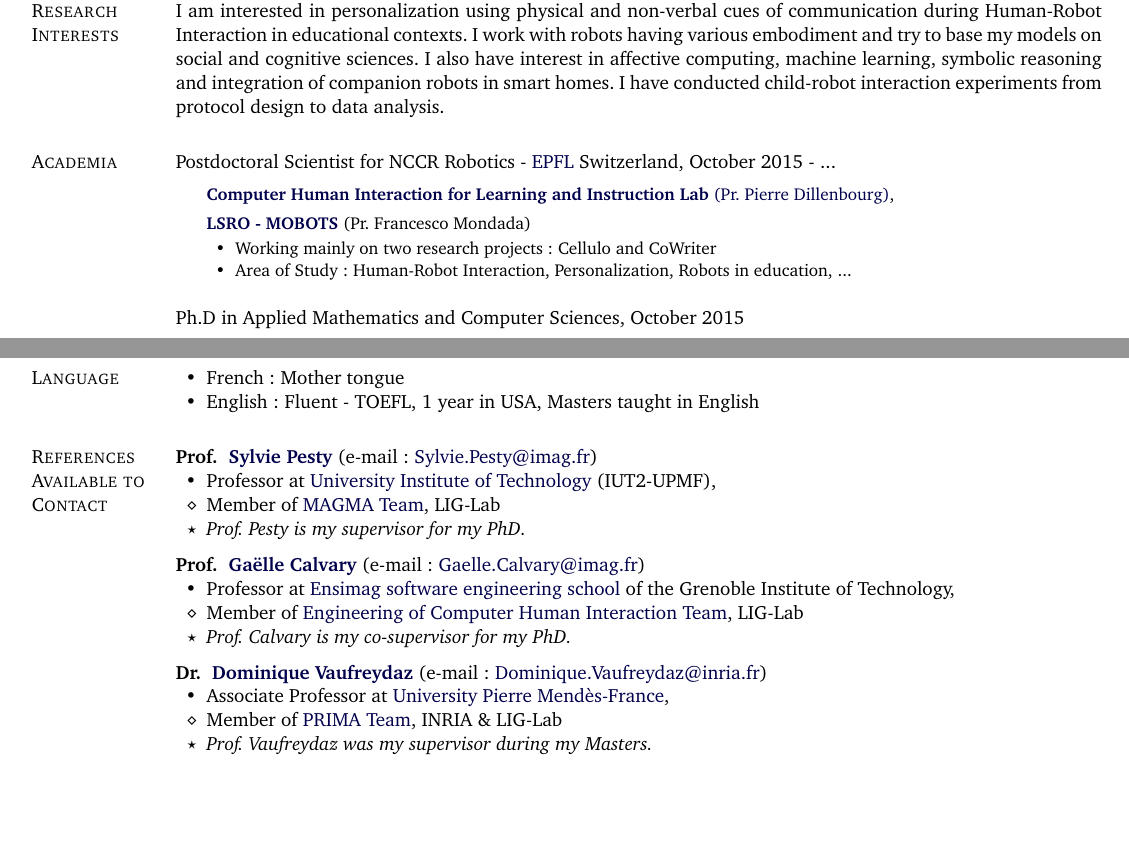
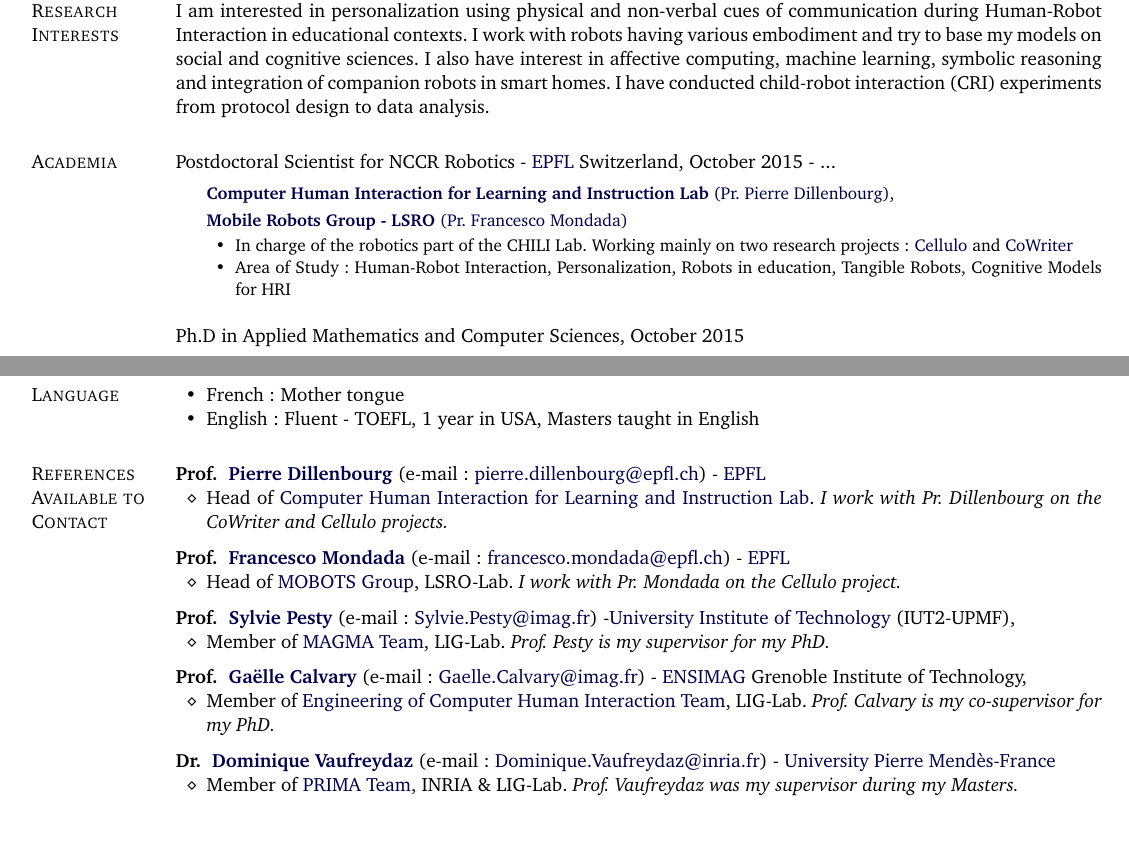
Before and after one commit to WafaJohal/curriculum_vitae, a LaTeX CV (cv_wafa_johal.tex): two parts of pages 1 and 3 of 3, joined at a grey line, cut so that both start at the same text, the shorter picture padded with empty space. Compiled offline with pdfLaTeX.

Commit message:
update Feb 2017

```diff
--- a/cv_wafa_johal.tex
+++ b/cv_wafa_johal.tex
@@ -335,7 +335,7 @@
 I am interested in personalization using physical and non-verbal cues of communication during Human-Robot Interaction in educational contexts.
 I work with robots having various embodiment and try to base my models on social and cognitive sciences.
 I also have interest in affective computing, machine learning, symbolic reasoning and integration of companion robots in smart homes.
-I have conducted child-robot interaction experiments from protocol design to data analysis.
+I have conducted child-robot interaction (CRI) experiments from protocol design to data analysis.
 
 \section{Academia}
  Postdoctoral Scientist for NCCR Robotics - \href{http://www.epfl.ch}{EPFL} Switzerland, October 2015 - ...
@@ -344,11 +344,11 @@
 	\begin{small}
 
 
-		\item[] \href{http://www.chili.epfl.ch/}{\textbf{Computer Human Interaction for Learning and Instruction Lab} (Pr. Pierre Dillenbourg)},
-		\item[] \href{http://www.mobots.epfl.ch}{\textbf{LSRO - MOBOTS}} (Pr. Francesco Mondada)
+		\item[] \href{http://www.chili.epfl.ch/}{\textbf{Computer Human Interaction for Learning and Instruction Lab}} \href{https://people.epfl.ch/pierre.dillenbourg}{(Pr. Pierre Dillenbourg)},
+		\item[] \href{http://www.mobots.epfl.ch}{\textbf{Mobile Robots Group - LSRO}} \href{https://people.epfl.ch/francesco.mondada}{(Pr. Francesco Mondada)}
 		\begin{innerlist}
-			\item Working mainly on two research projects: Cellulo and CoWriter
-			\item Area of Study : Human-Robot Interaction, Personalization, Robots in education, ...
+			\item In charge of the robotics part of the CHILI Lab. Working mainly on two research projects: \href{http://chili.epfl.ch/cellulo}{Cellulo} and \href{http://chili.epfl.ch/cowriter}{CoWriter}
+			\item Area of Study : Human-Robot Interaction, Personalization, Robots in education, Tangible Robots, Cognitive Models for HRI
 		\end{innerlist}
 	\end{small}
 \end{outerlist}
@@ -720,35 +720,45 @@
 
 \section{References Available to Contact}
 %todo add ref pierre and franceso
+\textbf{Prof.~  \href{https://people.epfl.ch/pierre.dillenbourg}{Pierre Dillenbourg}}
+(e\-/mail:~\href{mailto:pierre.dillenbourg@epfl.ch}{pierre.dillenbourg@epfl.ch}) - \href{https://epfl.ch/}{EPFL}
+%
+\begin{innerlist}
+	\item[$\diamond$] Head of \href{http://chili.epfl.ch/}{Computer Human Interaction for Learning and Instruction Lab}. \emph{I work with Pr. Dillenbourg on the CoWriter and Cellulo projects.}
+\end{innerlist}
+\halfblankline
+
+
+\textbf{Prof.~  \href{https://people.epfl.ch/francesco.mondada}{Francesco Mondada}}
+(e\-/mail:~\href{mailto:francesco.mondada@epfl.ch}{francesco.mondada@epfl.ch}) - \href{https://epfl.ch/}{EPFL}
+%
+\begin{innerlist}
+	\item[$\diamond$] Head of \href{http://mobots.epfl.ch/}{MOBOTS Group}, LSRO-Lab. \emph{I work with Pr. Mondada on the Cellulo project.}
+\end{innerlist}
+\halfblankline
 
 \textbf{Prof.~  \href{http://magma.imag.fr/content/sylvie-pesty}{Sylvie  Pesty}}
-(e\-/mail:~\href{mailto:Sylvie.Pesty@imag.fr}{Sylvie.Pesty@imag.fr})
+(e\-/mail:~\href{mailto:Sylvie.Pesty@imag.fr}{Sylvie.Pesty@imag.fr}) -\href{http://www.iut2.upmf-grenoble.fr/-/}{University Institute of Technology} (IUT2-UPMF),
 %
 \begin{innerlist}
-    \item Professor at \href{http://www.iut2.upmf-grenoble.fr/-/}{University Institute of Technology} (IUT2-UPMF),
-    \item[$\diamond$] Member of \href{http://magma.imag.fr/}{MAGMA Team}, LIG-Lab
-    \item[$\star$] \emph{Prof. Pesty is my supervisor for my PhD.}
+    \item[$\diamond$] Member of \href{http://magma.imag.fr/}{MAGMA Team}, LIG-Lab. \emph{Prof. Pesty is my supervisor for my PhD.}
 \end{innerlist}
 \halfblankline
 
 \textbf{Prof.~ \href{http://iihm.imag.fr/calvary/}{Gaëlle Calvary}}
-(e\-/mail:~\href{mailto:Gaelle.Calvary@imag.fr}{Gaelle.Calvary@imag.fr})
+(e\-/mail:~\href{mailto:Gaelle.Calvary@imag.fr}{Gaelle.Calvary@imag.fr}) - \href{http://ensimag.grenoble-inp.fr/}{ ENSIMAG} Grenoble Institute of Technology,
 %
 \begin{innerlist}
-    \item Professor at \href{http://ensimag.grenoble-inp.fr/}{ Ensimag software engineering school}  of the Grenoble Institute of Technology,
-    \item[$\diamond$] Member of \href{http://iihm.imag.fr/calvary/}{Engineering of Computer Human Interaction Team}, LIG-Lab
-    \item[$\star$] \emph{Prof. Calvary is my co-supervisor for my PhD.}
+    \item[$\diamond$] Member of \href{http://iihm.imag.fr/calvary/}{Engineering of Computer Human Interaction Team}, LIG-Lab. \emph{Prof. Calvary is my co-supervisor for my PhD.}
 \end{innerlist}
 
 \halfblankline
 
 \textbf{Dr.~ \href{https://team.inria.fr/prima/vaufreydaz}{Dominique Vaufreydaz}}
-(e\-/mail:~\href{mailto:Dominique.Vaufreydaz@inria.fr}{Dominique.Vaufreydaz@inria.fr})
+(e\-/mail:~\href{mailto:Dominique.Vaufreydaz@inria.fr}{Dominique.Vaufreydaz@inria.fr}) -  \href{http://www.upmf-grenoble.fr/-/}{University Pierre Mendès-France}
 %
 \begin{innerlist}
-    \item Associate Professor at \href{http://www.upmf-grenoble.fr/-/}{University Pierre Mendès-France},
-    \item[$\diamond$] Member of \href{https://team.inria.fr/prima/}{PRIMA Team}, INRIA \& LIG-Lab
-    \item[$\star$] \emph{Prof. Vaufreydaz was my supervisor during my Masters.}
+    \item[$\diamond$] Member of \href{https://team.inria.fr/prima/}{PRIMA Team}, INRIA \& LIG-Lab.  \emph{Prof. Vaufreydaz was my supervisor during my Masters.}
 \end{innerlist}
 
 \section{}
```
Also changed, not shown: cv_wafa_johal.pdf, cv_wafa_johal.tex (4 more changed lines).
